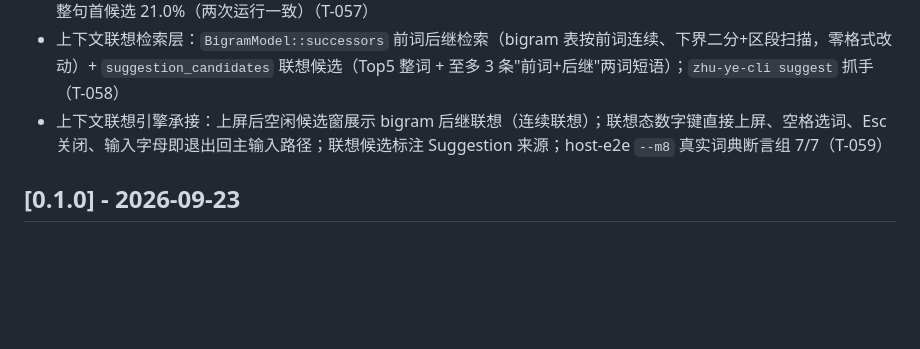
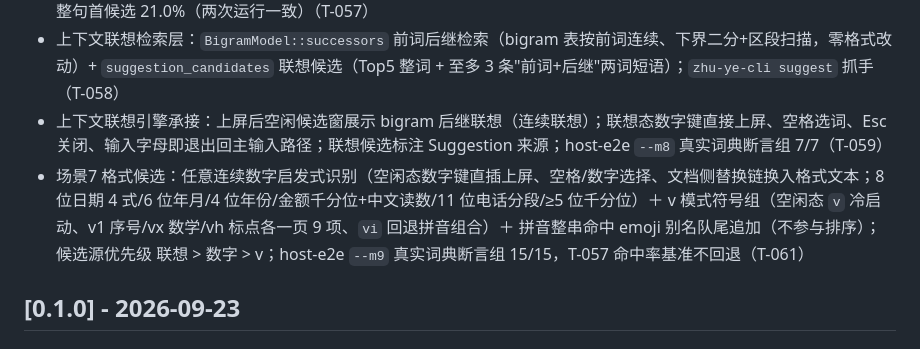
Before and after one commit to menghun3-cn/zhu-ye-ime, a Markdown page: CHANGELOG.md, the part around the change. Drawn GitHub-style; blank space fills up the shorter version.

```diff
--- a/CHANGELOG.md
+++ b/CHANGELOG.md
@@ -17,6 +17,7 @@
 - 命中率评测基础设施：`zhu-ye-dict eval-set` 生成词样本（CEDICT∩wordfreq，2000 条）+ `zhu-ye-cli eval` 判定 Top1/Top3/整句并按词频分档、MISS 清单；评测集入库 `data/eval/`，real.zyct 首轮基准 Top1 84.7% / Top3 97.2% / 整句首候选 21.0%（两次运行一致）（T-057）
 - 上下文联想检索层：`BigramModel::successors` 前词后继检索（bigram 表按前词连续、下界二分+区段扫描，零格式改动）+ `suggestion_candidates` 联想候选（Top5 整词 + 至多 3 条"前词+后继"两词短语）；`zhu-ye-cli suggest` 抓手（T-058）
 - 上下文联想引擎承接：上屏后空闲候选窗展示 bigram 后继联想（连续联想）；联想态数字键直接上屏、空格选词、Esc 关闭、输入字母即退出回主输入路径；联想候选标注 Suggestion 来源；host-e2e `--m8` 真实词典断言组 7/7（T-059）
+- 场景7 格式候选：任意连续数字启发式识别（空闲态数字键直插上屏、空格/数字选择、文档侧替换链换入格式文本；8 位日期 4 式/6 位年月/4 位年份/金额千分位+中文读数/11 位电话分段/≥5 位千分位）＋ v 模式符号组（空闲态 `v` 冷启动、v1 序号/vx 数学/vh 标点各一页 9 项、`vi` 回退拼音组合）＋ 拼音整串命中 emoji 别名队尾追加（不参与排序）；候选源优先级 联想 > 数字 > v；host-e2e `--m9` 真实词典断言组 15/15，T-057 命中率基准不回退（T-061）
 
 ## [0.1.0] - 2026-09-23
 
```
Also changed, not shown: docs/todos-list.md (+1 -1 lines).
